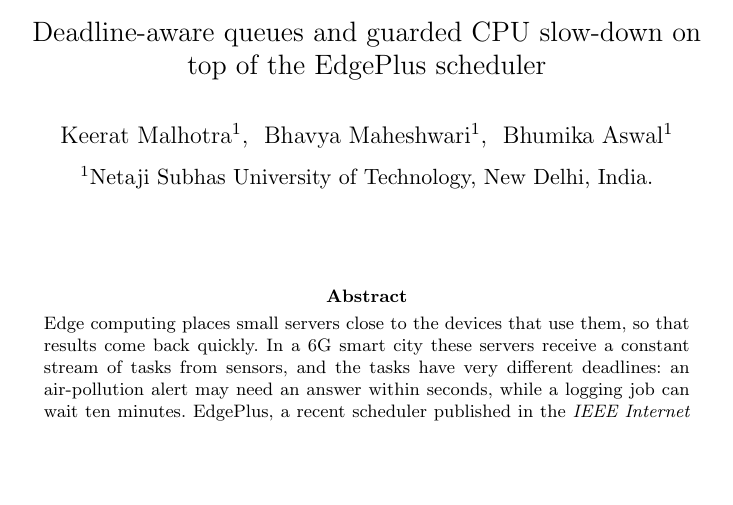
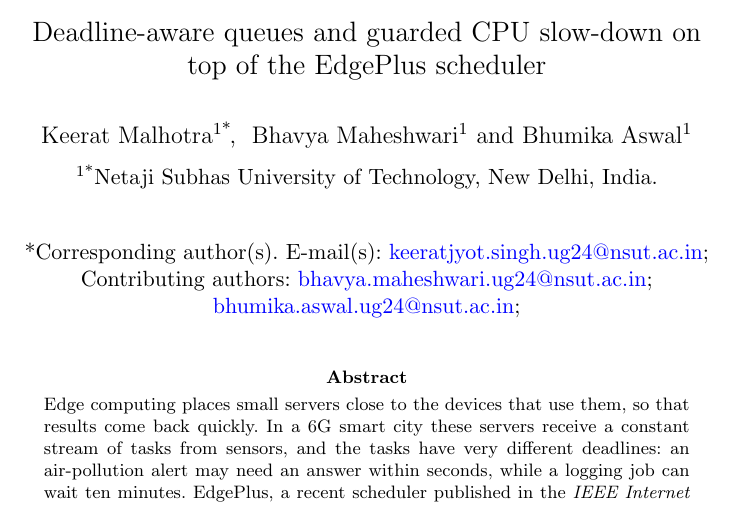
Before and after one commit to KeeratMalhotra/Cloud-Project-2, a LaTeX paper (paper/main.tex): part of page 1 of 28 before the commit and part of page 1 of 29 after it, cut so that both start at the same text, the shorter picture padded with empty space. Compiled offline with pdfLaTeX.

Commit message:
Add author emails, Overleaf-ready zip and pdfLaTeX-built PDF
- Author emails; Keerat Malhotra marked as corresponding author.
- paper-overleaf.zip: main.tex, refs.bib, sn-jnl.cls, sn-mathphys-num.bst, figures/.
- main.pdf rebuilt with pdfLaTeX + BibTeX (29 pages).
- README: Overleaf upload steps and zip rebuild command.

```diff
--- a/paper/main.tex
+++ b/paper/main.tex
@@ -44,14 +44,14 @@
 \title[Energy-Efficient Priority Scheduling for Task Allocation in 6G Edge Computing]{Energy-Efficient Priority Scheduling for Task Allocation in 6G Edge Computing}
 \subtitle{Deadline-aware queues and guarded CPU slow-down on top of the EdgePlus scheduler}
 
-%% To mark the corresponding author, use \author*[1]{...}\email{...}
-\author[1]{\fnm{Keerat} \sur{Malhotra}}
+%% \author* marks the corresponding author
+\author*[1]{\fnm{Keerat} \sur{Malhotra}}\email{keeratjyot.singh.ug24@nsut.ac.in}
 
-\author[1]{\fnm{Bhavya} \sur{Maheshwari}}
+\author[1]{\fnm{Bhavya} \sur{Maheshwari}}\email{bhavya.maheshwari.ug24@nsut.ac.in}
 
-\author[1]{\fnm{Bhumika} \sur{Aswal}}
+\author[1]{\fnm{Bhumika} \sur{Aswal}}\email{bhumika.aswal.ug24@nsut.ac.in}
 
-\affil[1]{\orgname{Netaji Subhas University of Technology}, \orgaddress{\city{New Delhi}, \country{India}}}
+\affil*[1]{\orgname{Netaji Subhas University of Technology}, \orgaddress{\city{New Delhi}, \country{India}}}
 
 \abstract{Edge computing places small servers close to the devices that use them, so that results come back
 quickly. In a 6G smart city these servers receive a constant stream of tasks from sensors, and the tasks have
```
Also changed, not shown: README.md, paper/main.pdf, 1 other file.
